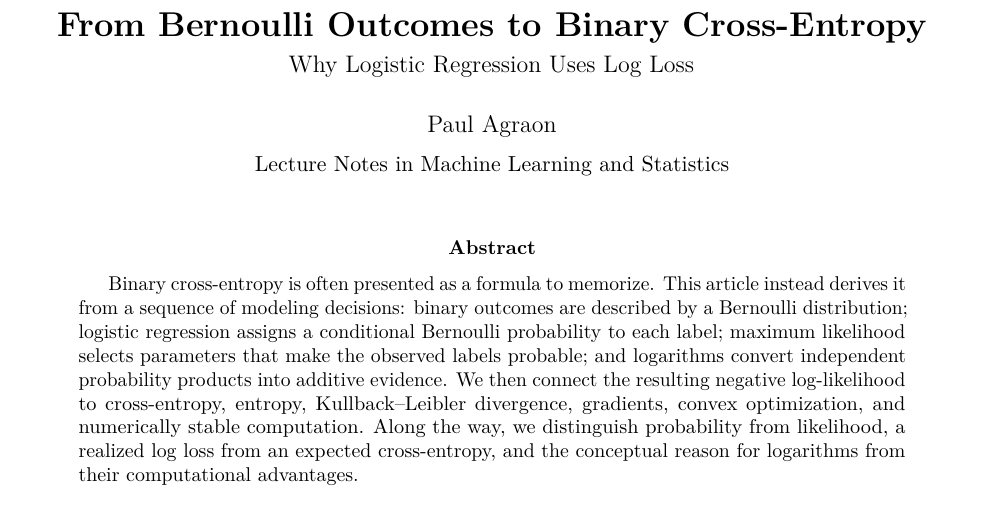
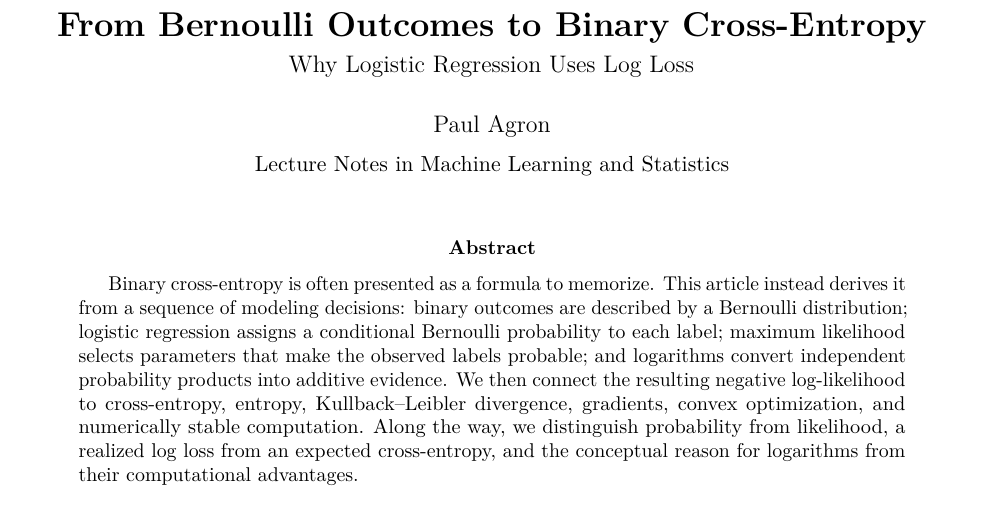
Before and after one commit to nimzi/ruminations, a LaTeX paper (binary_cross_entropy_lecture.tex): part of page 1 of 22, cut so that both start at the same text. Compiled offline with pdfLaTeX.

Commit message:
Fix author name typo in binary cross-entropy lecture

```diff
--- a/binary_cross_entropy_lecture.tex
+++ b/binary_cross_entropy_lecture.tex
@@ -39,7 +39,7 @@
   urlcolor=blue,
   pdftitle={From Bernoulli Outcomes to Binary Cross-Entropy},
   pdfsubject={Lecture notes on logistic regression and cross-entropy},
-  pdfauthor={Paul Agraon}
+  pdfauthor={Paul Agron}
 }
 
 \pagestyle{fancy}
@@ -101,7 +101,7 @@
 
 \title{\vspace{-1.5cm}\textbf{From Bernoulli Outcomes to Binary Cross-Entropy}\\[4pt]
 \large Why Logistic Regression Uses Log Loss}
-\author{Paul Agraon\\[3pt]\normalsize Lecture Notes in Machine Learning and Statistics}
+\author{Paul Agron\\[3pt]\normalsize Lecture Notes in Machine Learning and Statistics}
 \date{}
 
 \begin{document}
```
Also changed, not shown: binary_cross_entropy_lecture.pdf.
